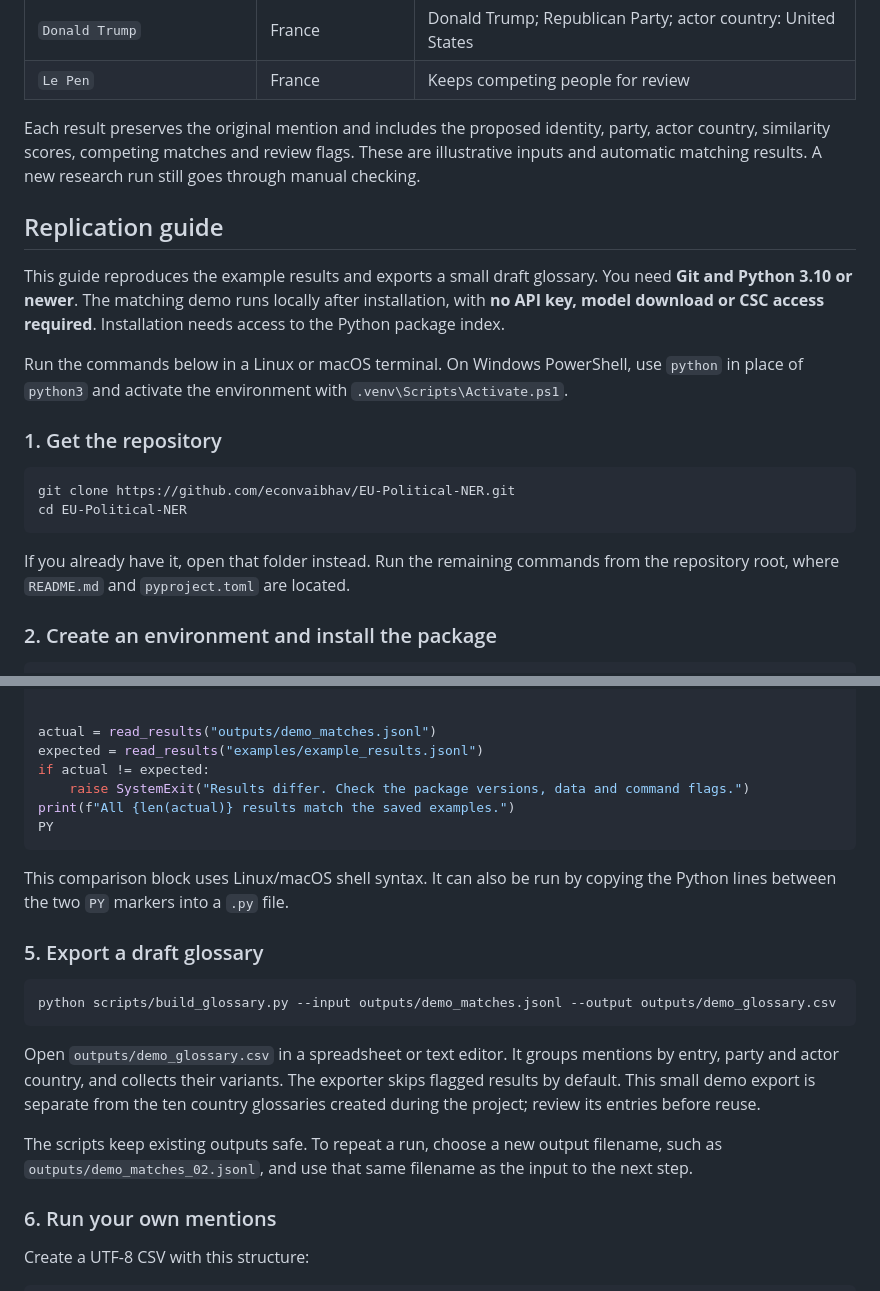
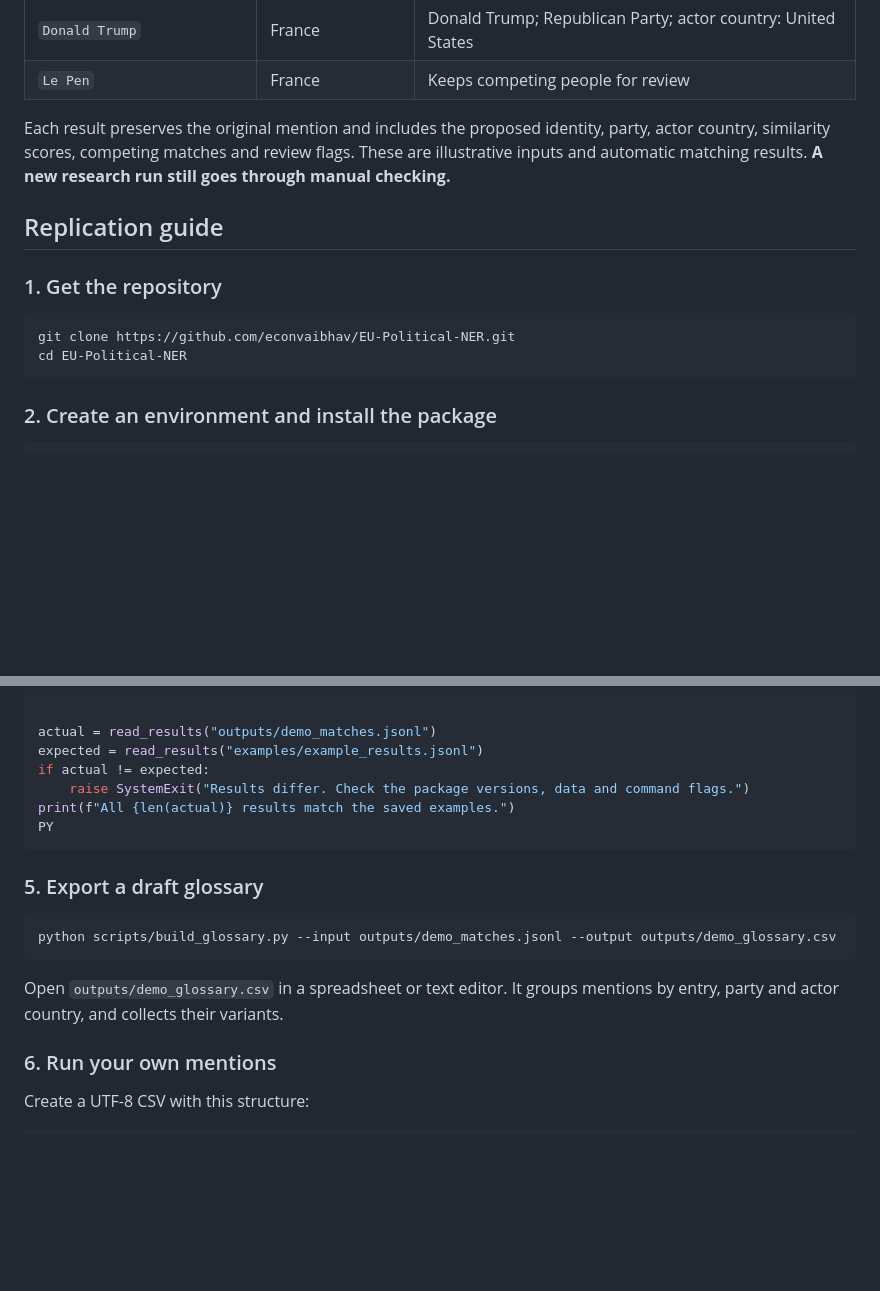
Before and after one commit to econvaibhav/EU-Political-NER, a Markdown page: README.md, 2 parts joined by grey strips. Rendered like a GitHub page; blank space fills up the shorter version.

````diff
--- a/README.md
+++ b/README.md
@@ -57,13 +54,9 @@ The [14 example mentions](examples/mentions.csv) and their [complete saved resul
 | `Donald Trump` | France | Donald Trump; Republican Party; actor country: United States |
 | `Le Pen` | France | Keeps competing people for review |
 
-Each result preserves the original mention and includes the proposed identity, party, actor country, similarity scores, competing matches and review flags. These are illustrative inputs and automatic matching results. A new research run still goes through manual checking.
+Each result preserves the original mention and includes the proposed identity, party, actor country, similarity scores, competing matches and review flags. These are illustrative inputs and automatic matching results. **A new research run still goes through manual checking.**
 
 ## Replication guide
-
-This guide reproduces the example results and exports a small draft glossary. You need **Git and Python 3.10 or newer**. The matching demo runs locally after installation, with **no API key, model download or CSC access required**. Installation needs access to the Python package index.
-
-Run the commands below in a Linux or macOS terminal. On Windows PowerShell, use `python` in place of `python3` and activate the environment with `.venv\Scripts\Activate.ps1`.
 
 ### 1. Get the repository
 
@@ -71,8 +64,6 @@ Run the commands below in a Linux or macOS terminal. On Windows PowerShell, use
 git clone https://github.com/econvaibhav/EU-Political-NER.git
 cd EU-Political-NER
 ```
-
-If you already have it, open that folder instead. Run the remaining commands from the repository root, where `README.md` and `pyproject.toml` are located.
 
 ### 2. Create an environment and install the package
 
@@ -124,17 +115,13 @@ print(f"All {len(actual)} results match the saved examples.")
 PY
 ```
 
-This comparison block uses Linux/macOS shell syntax. It can also be run by copying the Python lines between the two `PY` markers into a `.py` file.
-
 ### 5. Export a draft glossary
 
 ```bash
 python scripts/build_glossary.py --input outputs/demo_matches.jsonl --output outputs/demo_glossary.csv
 ```
 
-Open `outputs/demo_glossary.csv` in a spreadsheet or text editor. It groups mentions by entry, party and actor country, and collects their variants. The exporter skips flagged results by default. This small demo export is separate from the ten country glossaries created during the project; review its entries before reuse.
-
-The scripts keep existing outputs safe. To repeat a run, choose a new output filename, such as `outputs/demo_matches_02.jsonl`, and use that same filename as the input to the next step.
+Open `outputs/demo_glossary.csv` in a spreadsheet or text editor. It groups mentions by entry, party and actor country, and collects their variants.
 
 ### 6. Run your own mentions
 
````
Also changed, not shown: other parts of README.md (+6 -42 lines).
